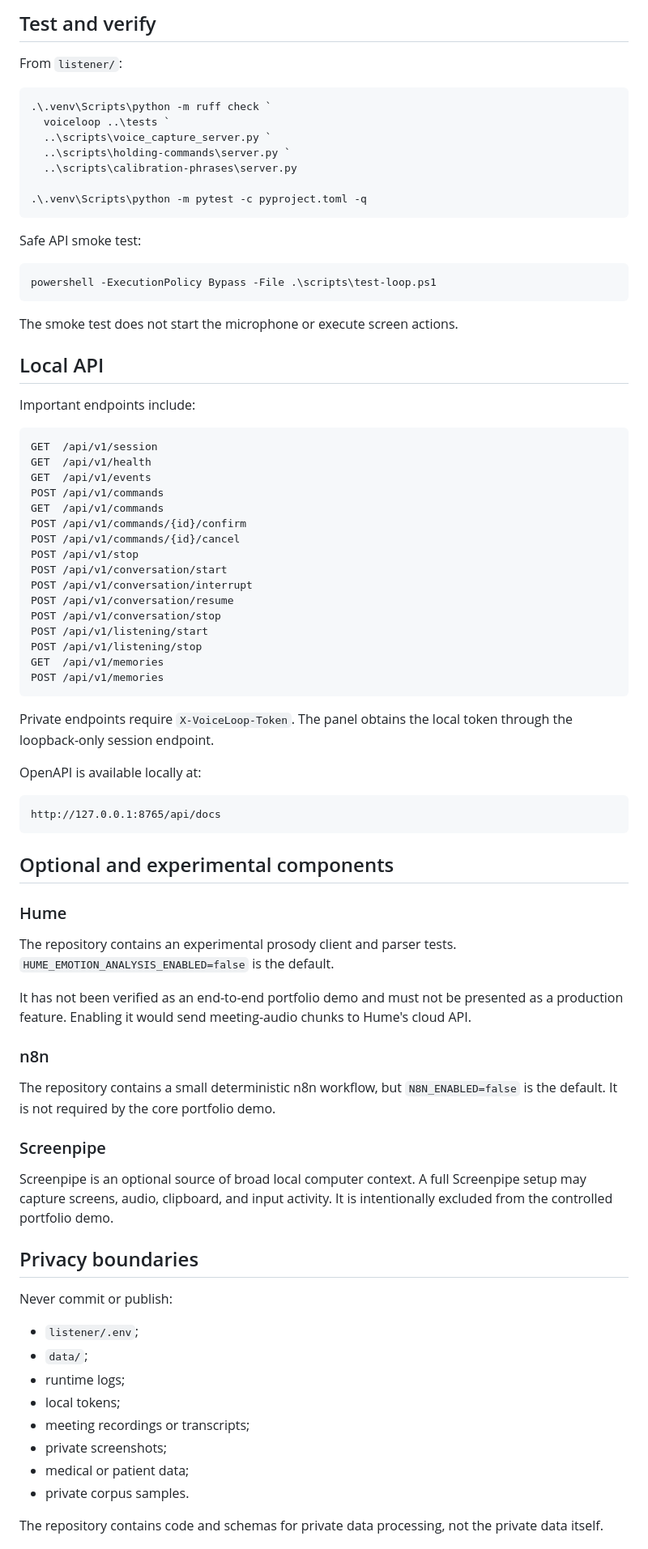
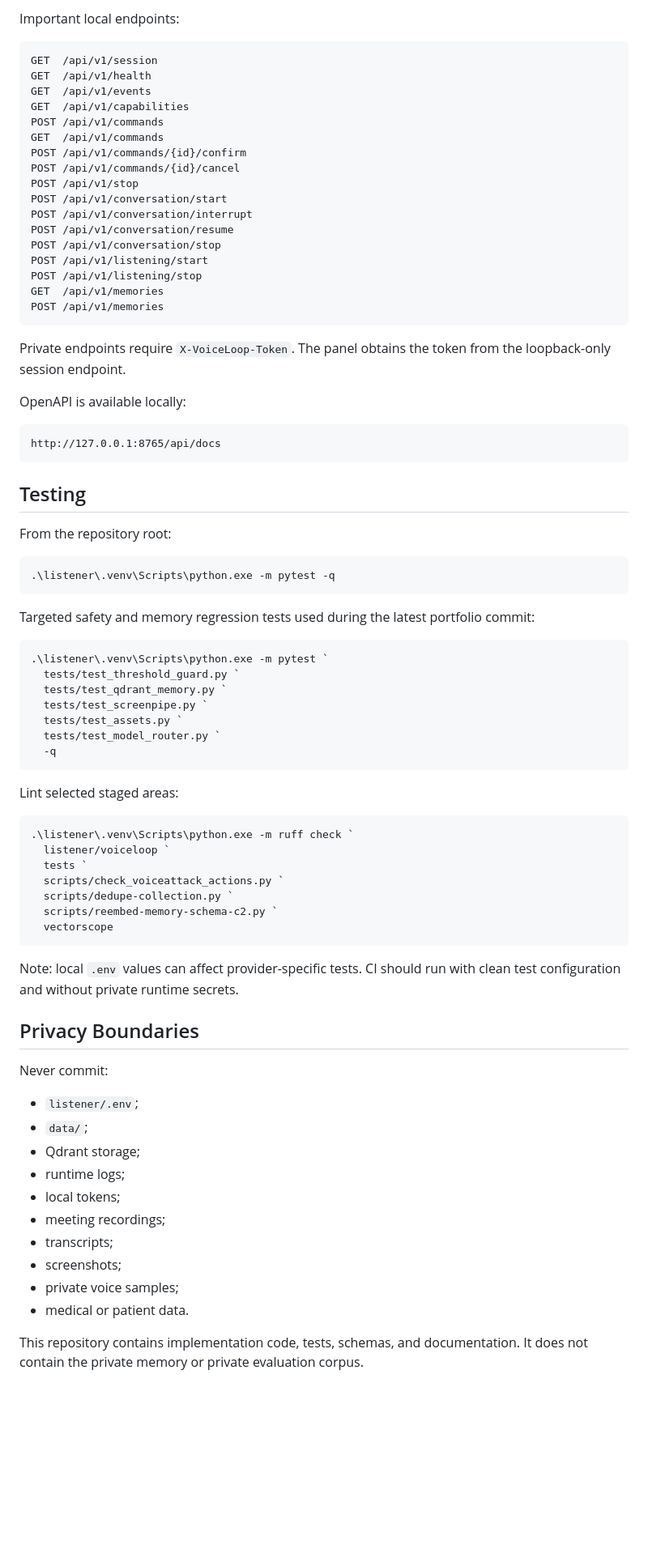
Before and after one commit to marcinromanowskilublin/VoiceLoop, a Markdown page: README.md, the part around one of its changes. Shown at 81% size. Drawn GitHub-style; blank space fills up the shorter version.

````diff
--- a/README.md
+++ b/README.md
@@ -286,34 +360,11 @@ automatically enable n8n or Hume.
 
-## Test and verify
-
-From `listener/`:
-
-```powershell
-.\.venv\Scripts\python -m ruff check `
-  voiceloop ..\tests `
-  ..\scripts\voice_capture_server.py `
-  ..\scripts\holding-commands\server.py `
-  ..\scripts\calibration-phrases\server.py
-
-.\.venv\Scripts\python -m pytest -c pyproject.toml -q
-```
-
-Safe API smoke test:
-
-```powershell
-powershell -ExecutionPolicy Bypass -File .\scripts\test-loop.ps1
-```
-
-The smoke test does not start the microphone or execute screen actions.
-
-## Local API
-
-Important endpoints include:
+Important local endpoints:
 
 ```text
 GET  /api/v1/session
 GET  /api/v1/health
 GET  /api/v1/events
+GET  /api/v1/capabilities
 POST /api/v1/commands
 GET  /api/v1/commands
 POST /api/v1/commands/{id}/confirm
@@ -329,51 +380,66 @@ GET  /api/v1/memories
 POST /api/v1/memories
 ```
 
-Private endpoints require `X-VoiceLoop-Token`. The panel obtains the local token
-through the loopback-only session endpoint.
+Private endpoints require `X-VoiceLoop-Token`. The panel obtains the token from
+the loopback-only session endpoint.
 
-OpenAPI is available locally at:
+OpenAPI is available locally:
 
 ```text
 http://127.0.0.1:8765/api/docs
 ```
 
-## Optional and experimental components
+## Testing
 
-### Hume
+From the repository root:
 
-The repository contains an experimental prosody client and parser tests.
-`HUME_EMOTION_ANALYSIS_ENABLED=false` is the default.
+```powershell
+.\listener\.venv\Scripts\python.exe -m pytest -q
+```
 
-It has not been verified as an end-to-end portfolio demo and must not be
-presented as a production feature. Enabling it would send meeting-audio chunks
-to Hume's cloud API.
+Targeted safety and memory regression tests used during the latest portfolio
+commit:
 
-### n8n
+```powershell
+.\listener\.venv\Scripts\python.exe -m pytest `
+  tests/test_threshold_guard.py `
+  tests/test_qdrant_memory.py `
+  tests/test_screenpipe.py `
+  tests/test_assets.py `
+  tests/test_model_router.py `
+  -q
+```
 
-The repository contains a small deterministic n8n workflow, but
-`N8N_ENABLED=false` is the default. It is not required by the core portfolio
-demo.
+Lint selected staged areas:
 
-### Screenpipe
+```powershell
+.\listener\.venv\Scripts\python.exe -m ruff check `
+  listener/voiceloop `
+  tests `
+  scripts/check_voiceattack_actions.py `
+  scripts/dedupe-collection.py `
+  scripts/reembed-memory-schema-c2.py `
+  vectorscope
+```
 
-Screenpipe is an optional source of broad local computer context. A full
-Screenpipe setup may capture screens, audio, clipboard, and input activity.
-It is intentionally excluded from the controlled portfolio demo.
+Note: local `.env` values can affect provider-specific tests. CI should run with
+clean test configuration and without private runtime secrets.
 
-## Privacy boundaries
+## Privacy Boundaries
 
-Never commit or publish:
+Never commit:
 
 - `listener/.env`;
 - `data/`;
+- Qdrant storage;
 - runtime logs;
 - local tokens;
-- meeting recordings or transcripts;
-- private screenshots;
-- medical or patient data;
-- private corpus samples.
+- meeting recordings;
+- transcripts;
+- screenshots;
+- private voice samples;
+- medical or patient data.
 
-The repository contains code and schemas for private data processing, not the
-private data itself.
+This repository contains implementation code, tests, schemas, and documentation.
+It does not contain the private memory or private evaluation corpus.
 
````
Also changed, not shown: other parts of README.md (+287 -201 lines).
